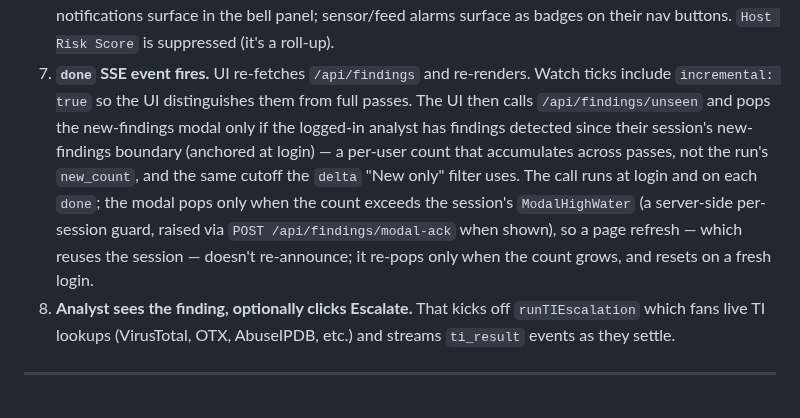
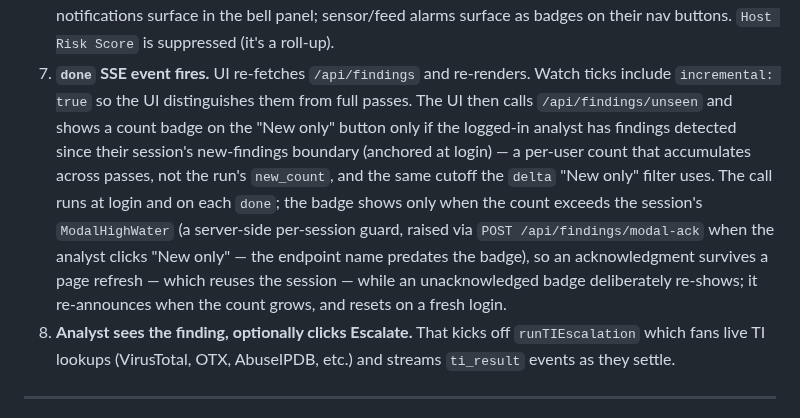
Before and after one commit to BushidoCyb3r/Archer, a Markdown page: docs/ARCHITECTURE.md, the part around the change. Rendered like a GitHub page.

```diff
--- a/docs/ARCHITECTURE.md
+++ b/docs/ARCHITECTURE.md
@@ -129,16 +129,18 @@ A new finding's life:
 7. **`done` SSE event fires.** UI re-fetches `/api/findings` and
    re-renders. Watch ticks include `incremental: true` so the UI
    distinguishes them from full passes. The UI then calls
-   `/api/findings/unseen` and pops the new-findings modal only if the
-   logged-in analyst has findings detected since their session's
-   new-findings boundary (anchored at login) — a per-user count that
-   accumulates across passes, not the run's `new_count`, and the same
-   cutoff the `delta` "New only" filter uses. The call runs at login and
-   on each `done`; the modal pops only when the count exceeds the session's
-   `ModalHighWater` (a server-side per-session guard, raised via
-   `POST /api/findings/modal-ack` when shown), so a page refresh — which
-   reuses the session — doesn't re-announce; it re-pops only when the count
-   grows, and resets on a fresh login.
+   `/api/findings/unseen` and shows a count badge on the "New only"
+   button only if the logged-in analyst has findings detected since
+   their session's new-findings boundary (anchored at login) — a
+   per-user count that accumulates across passes, not the run's
+   `new_count`, and the same cutoff the `delta` "New only" filter uses.
+   The call runs at login and on each `done`; the badge shows only when
+   the count exceeds the session's `ModalHighWater` (a server-side
+   per-session guard, raised via `POST /api/findings/modal-ack` when the
+   analyst clicks "New only" — the endpoint name predates the badge), so
+   an acknowledgment survives a page refresh — which reuses the session —
+   while an unacknowledged badge deliberately re-shows; it re-announces
+   when the count grows, and resets on a fresh login.
 8. **Analyst sees the finding, optionally clicks Escalate.** That kicks
    off `runTIEscalation` which fans live TI lookups (VirusTotal, OTX,
    AbuseIPDB, etc.) and streams `ti_result` events as they settle.
```
Also changed, not shown: README.md (+5 -5 lines), docs/API.md (+5 -5 lines).
